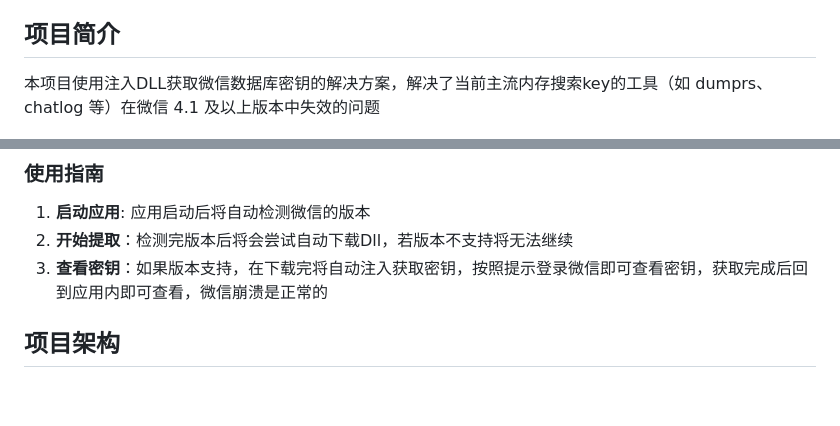
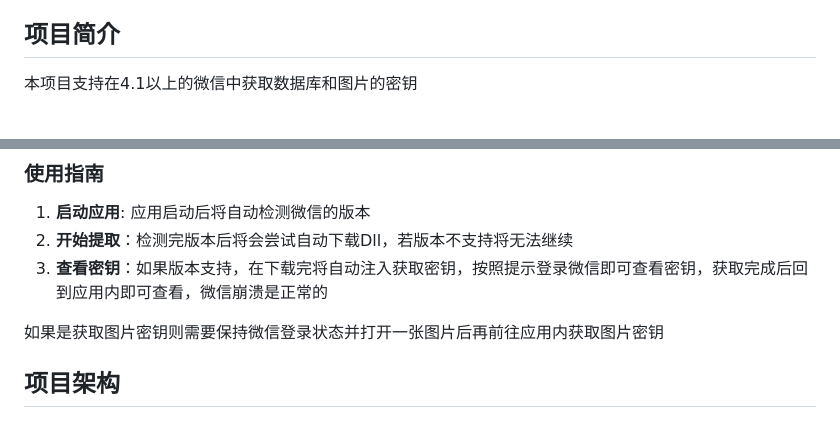
Before and after one commit to ycccccccy/wx_key, a Markdown page: README.md, 2 parts joined by grey strips. Drawn GitHub-style; blank space fills up the shorter version.

```diff
--- a/README.md
+++ b/README.md
@@ -8,7 +8,7 @@
 
 ## 项目简介
 
-本项目使用注入DLL获取微信数据库密钥的解决方案，解决了当前主流内存搜索key的工具（如 dumprs、chatlog 等）在微信 4.1 及以上版本中失效的问题
+本项目支持在4.1以上的微信中获取数据库和图片的密钥
 
 ![效果截图](app.jpg)
 
@@ -47,6 +47,8 @@
 1. **启动应用**: 应用启动后将自动检测微信的版本
 2. **开始提取**：检测完版本后将会尝试自动下载Dll，若版本不支持将无法继续
 3. **查看密钥**：如果版本支持，在下载完将自动注入获取密钥，按照提示登录微信即可查看密钥，获取完成后回到应用内即可查看，微信崩溃是正常的
+
+如果是获取图片密钥则需要保持微信登录状态并打开一张图片后再前往应用内获取图片密钥
 
 ## 项目架构
 
```
